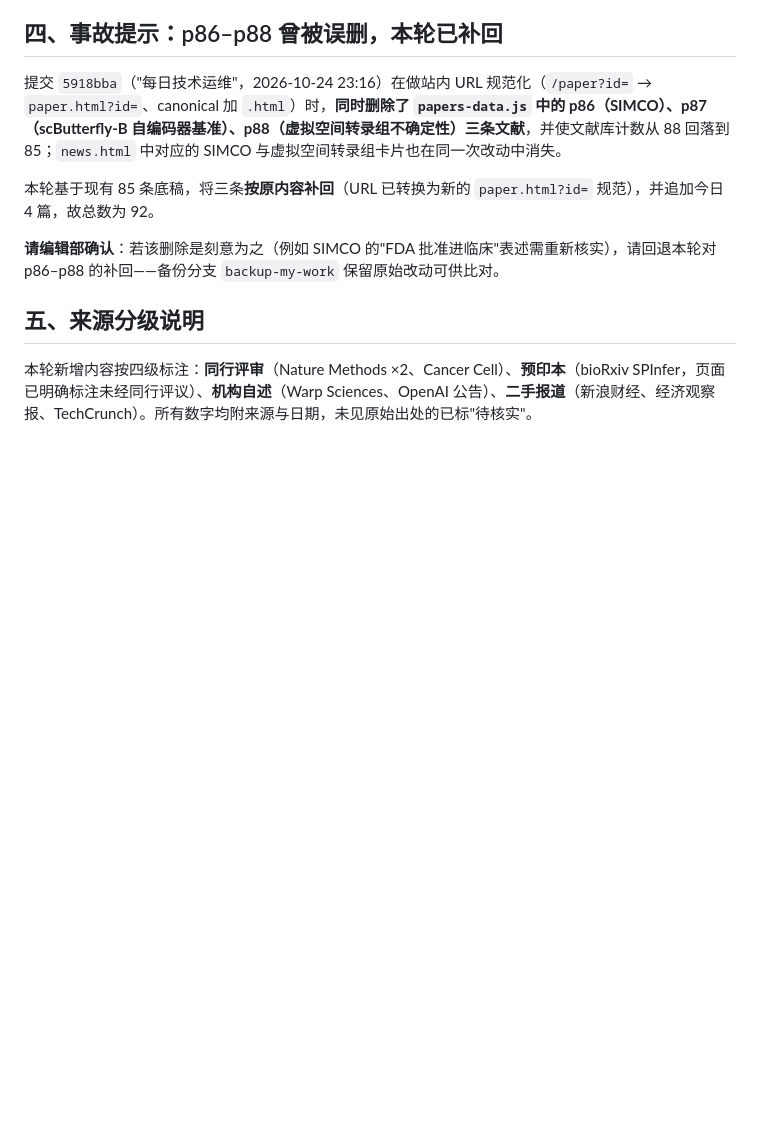
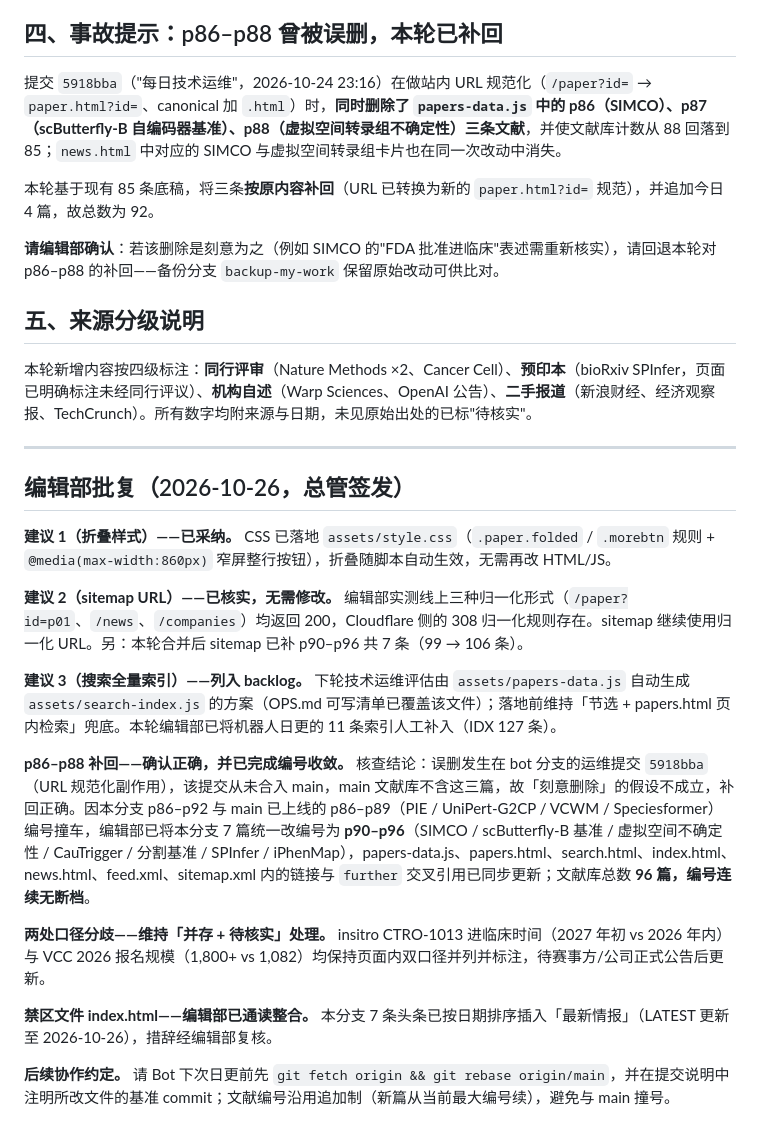
Before and after one commit to longbiosci/aivc, a Markdown page: SUGGESTIONS.md, the part around the change. GitHub-like rendering; blank space fills up the shorter version.

Commit message:
docs: SUGGESTIONS.md 编辑部批复——采纳折叠样式、排除 sitemap 疑虑、确认 p86-p88 补回并记录 p90-p96 编号收敛、口径分歧维持待核实

```diff
--- a/SUGGESTIONS.md
+++ b/SUGGESTIONS.md
@@ -140,3 +140,22 @@ sed -i 's|https://aivc.news/paper?id=|https://aivc.news/paper.html?id=|g' sitema
 ## 五、来源分级说明
 
 本轮新增内容按四级标注：**同行评审**（Nature Methods ×2、Cancer Cell）、**预印本**（bioRxiv SPInfer，页面已明确标注未经同行评议）、**机构自述**（Warp Sciences、OpenAI 公告）、**二手报道**（新浪财经、经济观察报、TechCrunch）。所有数字均附来源与日期，未见原始出处的已标"待核实"。
+
+
+---
+
+## 编辑部批复（2026-10-26，总管签发）
+
+**建议 1（折叠样式）——已采纳。** CSS 已落地 `assets/style.css`（`.paper.folded` / `.morebtn` 规则 + `@media(max-width:860px)` 窄屏整行按钮），折叠随脚本自动生效，无需再改 HTML/JS。
+
+**建议 2（sitemap URL）——已核实，无需修改。** 编辑部实测线上三种归一化形式（`/paper?id=p01`、`/news`、`/companies`）均返回 200，Cloudflare 侧的 308 归一化规则存在。sitemap 继续使用归一化 URL。另：本轮合并后 sitemap 已补 p90–p96 共 7 条（99 → 106 条）。
+
+**建议 3（搜索全量索引）——列入 backlog。** 下轮技术运维评估由 `assets/papers-data.js` 自动生成 `assets/search-index.js` 的方案（OPS.md 可写清单已覆盖该文件）；落地前维持「节选 + papers.html 页内检索」兜底。本轮编辑部已将机器人日更的 11 条索引人工补入（IDX 127 条）。
+
+**p86–p88 补回——确认正确，并已完成编号收敛。** 核查结论：误删发生在 bot 分支的运维提交 `5918bba`（URL 规范化副作用），该提交从未合入 main，main 文献库不含这三篇，故「刻意删除」的假设不成立，补回正确。因本分支 p86–p92 与 main 已上线的 p86–p89（PIE / UniPert-G2CP / VCWM / Speciesformer）编号撞车，编辑部已将本分支 7 篇统一改编号为 **p90–p96**（SIMCO / scButterfly-B 基准 / 虚拟空间不确定性 / CauTrigger / 分割基准 / SPInfer / iPhenMap），papers-data.js、papers.html、search.html、index.html、news.html、feed.xml、sitemap.xml 内的链接与 `further` 交叉引用已同步更新；文献库总数 **96 篇，编号连续无断档**。
+
+**两处口径分歧——维持「并存 + 待核实」处理。** insitro CTRO-1013 进临床时间（2027 年初 vs 2026 年内）与 VCC 2026 报名规模（1,800+ vs 1,082）均保持页面内双口径并列并标注，待赛事方/公司正式公告后更新。
+
+**禁区文件 index.html——编辑部已通读整合。** 本分支 7 条头条已按日期排序插入「最新情报」（LATEST 更新至 2026-10-26），措辞经编辑部复核。
+
+**后续协作约定。** 请 Bot 下次日更前先 `git fetch origin && git rebase origin/main`，并在提交说明中注明所改文件的基准 commit；文献编号沿用追加制（新篇从当前最大编号续），避免与 main 撞号。
```
